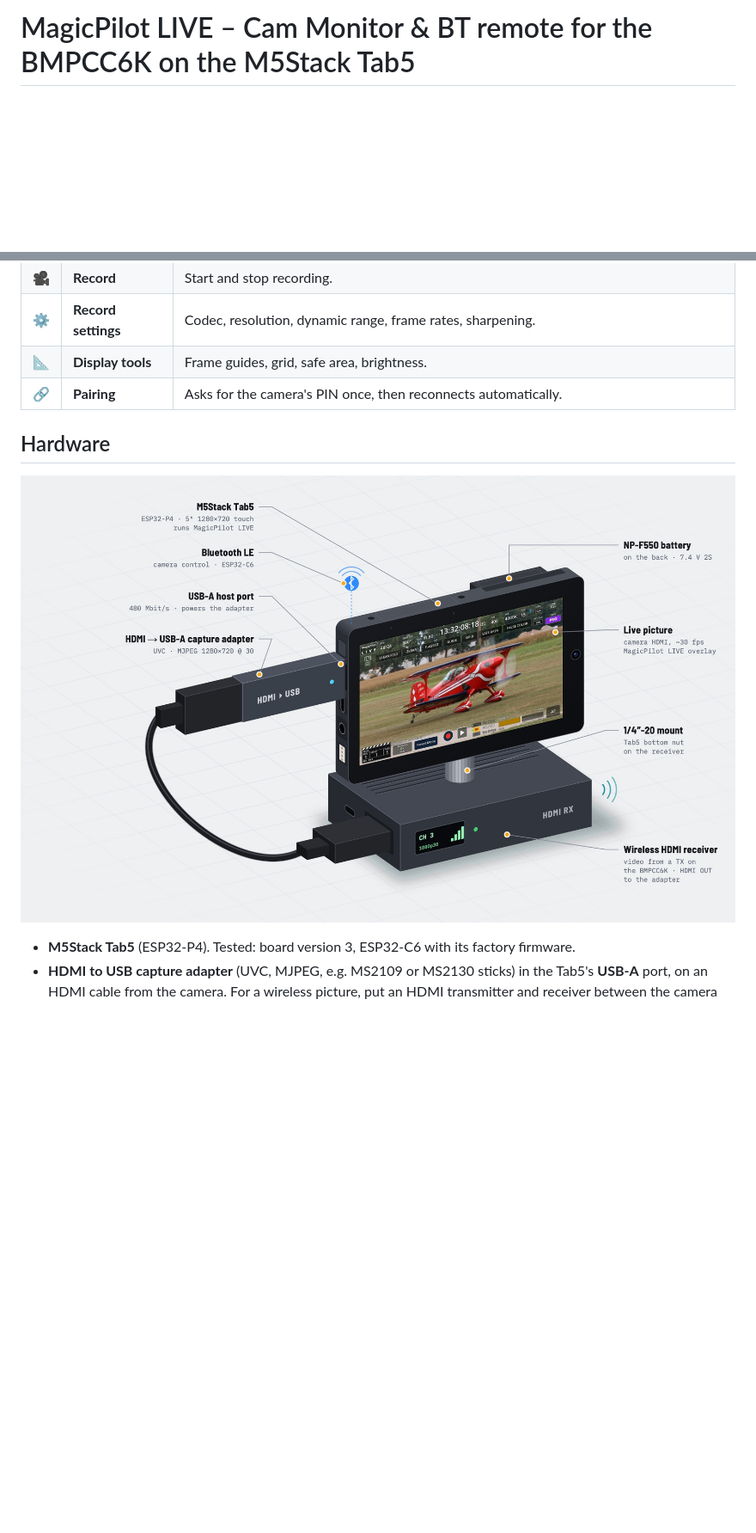
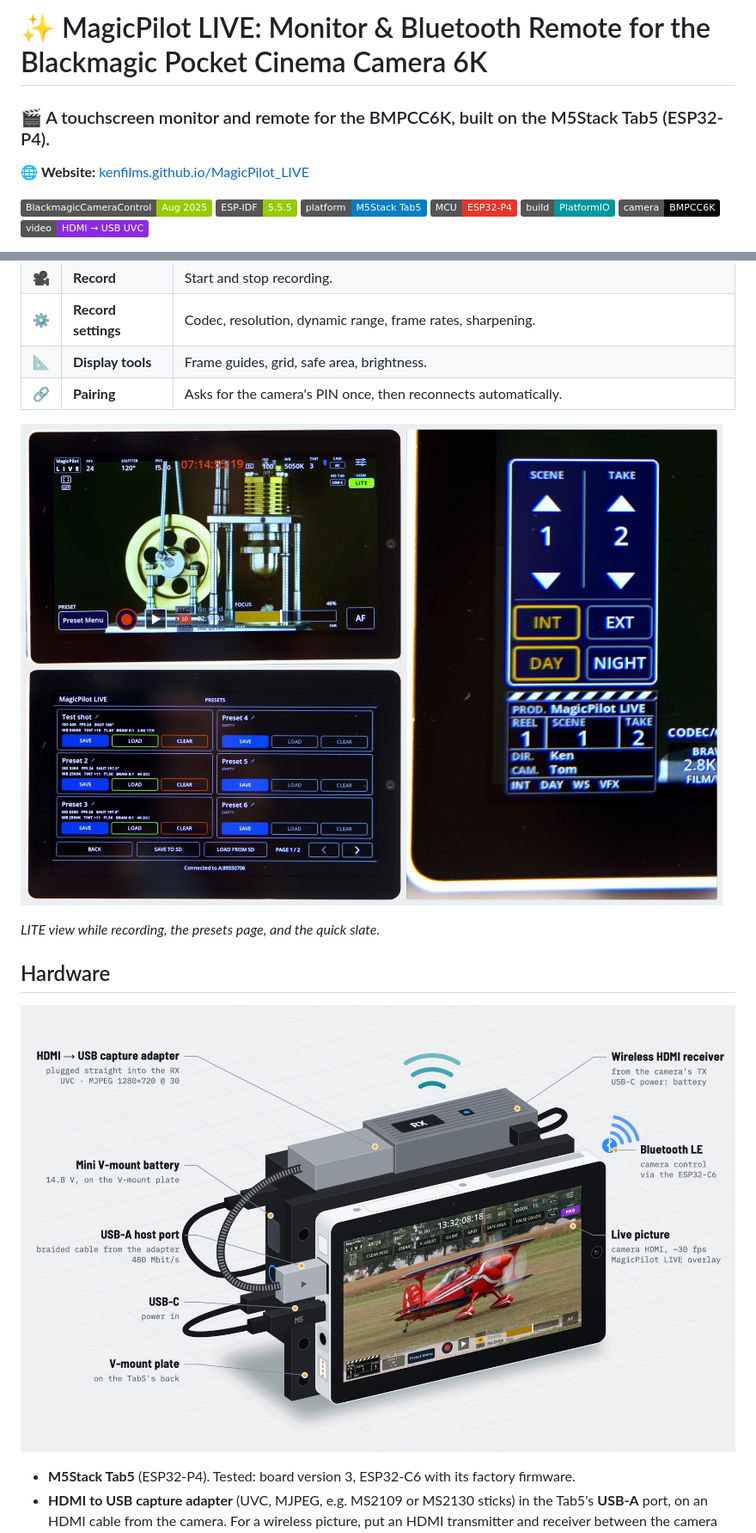
Before and after one commit to KenFilms/MagicPilot_Live, a Markdown page: README.md, 2 parts joined by grey strips. Shown at 86% size. Drawn GitHub-style; pictures changed too: images/collage.jpg (added), images/rig-overview.jpg; badges without logos; blank space fills up the shorter version.

Commit message:
README and project page: real rig drawing, photos, badges
- Setup drawing redrawn from the real rig: V-mount plate and mini V-mount
  battery, the wireless HDMI receiver with the capture adapter plugged into it,
  braided USB cable to the USB-A, USB-C power to the Tab5 and the receiver,
  HDMI and Bluetooth LE signals.
- Labelled screen photo (PRO view) at the top of the README, and a collage of
  the LITE view, the presets page and the quick slate.
- README header with badges, like MagicPilot_Remote.
- .gitattributes counts the C sources as C++ on GitHub; .DS_Store ignored.

```diff
--- a/README.md
+++ b/README.md
@@ -1 +1,14 @@
-# MagicPilot LIVE – Cam Monitor & BT remote for the BMPCC6K on the M5Stack Tab5
+# ✨ MagicPilot LIVE: Monitor & Bluetooth Remote for the Blackmagic Pocket Cinema Camera 6K
+
+### 🎬 A touchscreen monitor and remote for the BMPCC6K, built on the M5Stack Tab5 (ESP32-P4).
+
+🌐 **Website:** [kenfilms.github.io/MagicPilot_LIVE](https://kenfilms.github.io/MagicPilot_LIVE/)
+
+![BlackmagicCameraControl](https://img.shields.io/badge/BlackmagicCameraControl-Aug_2025-green)
+![ESP-IDF](https://img.shields.io/badge/ESP--IDF-5.5.5-green)
+![Platform](https://img.shields.io/badge/platform-M5Stack%20Tab5-blue)
+![MCU](https://img.shields.io/badge/MCU-ESP32--P4-E7352C)
+![Build](https://img.shields.io/badge/build-PlatformIO-00979D)
+![Camera](https://img.shields.io/badge/camera-BMPCC6K-black)
+![Video](https://img.shields.io/badge/video-HDMI%20%E2%86%92%20USB%20UVC-8A2BE2)
+
@@ -22,5 +36,9 @@ No phone, no Wi-Fi, no Blackmagic Camera app.
 | 📐 | **Display tools** | Frame guides, grid, safe area, brightness. |
 | 🔗 | **Pairing** | Asks for the camera's PIN once, then reconnects automatically. |
 
+![MagicPilot LIVE on the Tab5: the LITE view over the camera's live picture while recording, the presets page, and a close-up of the quick slate with scene, take, INT/EXT and DAY/NIGHT](images/collage.jpg)
+
+*LITE view while recording, the presets page, and the quick slate.*
+
 ## Hardware
 
```
Also changed, not shown: other parts of README.md (+2 -1 lines), docs/assets/rig-overview-dark.jpg, docs/assets/rig-overview.jpg, 4 other files.
